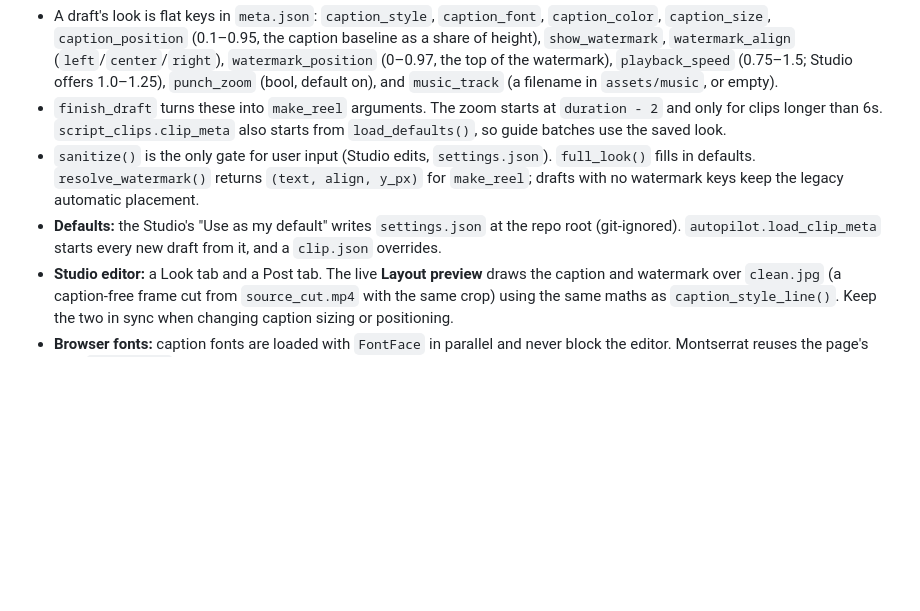
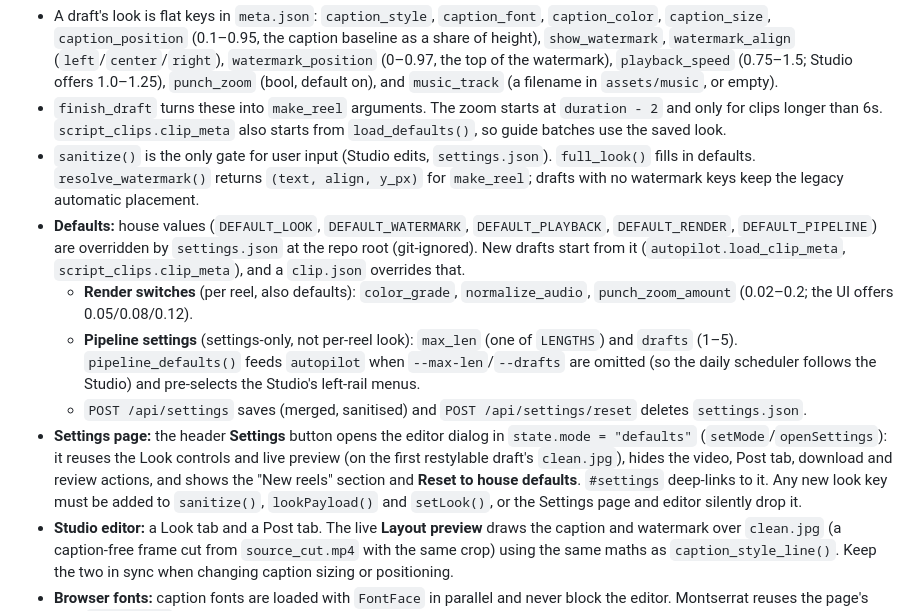
Before and after one commit to paarthpatel10/vesper, a Markdown page: CLAUDE.md, the part around the change. Rendered like a GitHub page; blank space fills up the shorter version.

```diff
--- a/CLAUDE.md
+++ b/CLAUDE.md
@@ -101,7 +101,11 @@ powershell -ExecutionPolicy Bypass -File scripts/schedule_autopilot.ps1 -Time 09
 - A draft's look is flat keys in `meta.json`: `caption_style`, `caption_font`, `caption_color`, `caption_size`, `caption_position` (0.1–0.95, the caption baseline as a share of height), `show_watermark`, `watermark_align` (`left`/`center`/`right`), `watermark_position` (0–0.97, the top of the watermark), `playback_speed` (0.75–1.5; Studio offers 1.0–1.25), `punch_zoom` (bool, default on), and `music_track` (a filename in `assets/music`, or empty).
 - `finish_draft` turns these into `make_reel` arguments. The zoom starts at `duration - 2` and only for clips longer than 6s. `script_clips.clip_meta` also starts from `load_defaults()`, so guide batches use the saved look.
 - `sanitize()` is the only gate for user input (Studio edits, `settings.json`). `full_look()` fills in defaults. `resolve_watermark()` returns `(text, align, y_px)` for `make_reel`; drafts with no watermark keys keep the legacy automatic placement.
-- **Defaults:** the Studio's "Use as my default" writes `settings.json` at the repo root (git-ignored). `autopilot.load_clip_meta` starts every new draft from it, and a `clip.json` overrides.
+- **Defaults:** house values (`DEFAULT_LOOK`, `DEFAULT_WATERMARK`, `DEFAULT_PLAYBACK`, `DEFAULT_RENDER`, `DEFAULT_PIPELINE`) are overridden by `settings.json` at the repo root (git-ignored). New drafts start from it (`autopilot.load_clip_meta`, `script_clips.clip_meta`), and a `clip.json` overrides that.
+  - **Render switches** (per reel, also defaults): `color_grade`, `normalize_audio`, `punch_zoom_amount` (0.02–0.2; the UI offers 0.05/0.08/0.12).
+  - **Pipeline settings** (settings-only, not per-reel look): `max_len` (one of `LENGTHS`) and `drafts` (1–5). `pipeline_defaults()` feeds `autopilot` when `--max-len`/`--drafts` are omitted (so the daily scheduler follows the Studio) and pre-selects the Studio's left-rail menus.
+  - `POST /api/settings` saves (merged, sanitised) and `POST /api/settings/reset` deletes `settings.json`.
+- **Settings page:** the header **Settings** button opens the editor dialog in `state.mode = "defaults"` (`setMode`/`openSettings`): it reuses the Look controls and live preview (on the first restylable draft's `clean.jpg`), hides the video, Post tab, download and review actions, and shows the "New reels" section and **Reset to house defaults**. `#settings` deep-links to it. Any new look key must be added to `sanitize()`, `lookPayload()` and `setLook()`, or the Settings page and editor silently drop it.
 - **Studio editor:** a Look tab and a Post tab. The live **Layout preview** draws the caption and watermark over `clean.jpg` (a caption-free frame cut from `source_cut.mp4` with the same crop) using the same maths as `caption_style_line()`. Keep the two in sync when changing caption sizing or positioning.
 - **Browser fonts:** caption fonts are loaded with `FontFace` in parallel and never block the editor. Montserrat reuses the page's own `@font-face` (weight 900): loading the same file twice made Chrome fail one request with "NetworkError".
 
```
Also changed, not shown: README.md (+1 -1 lines).
